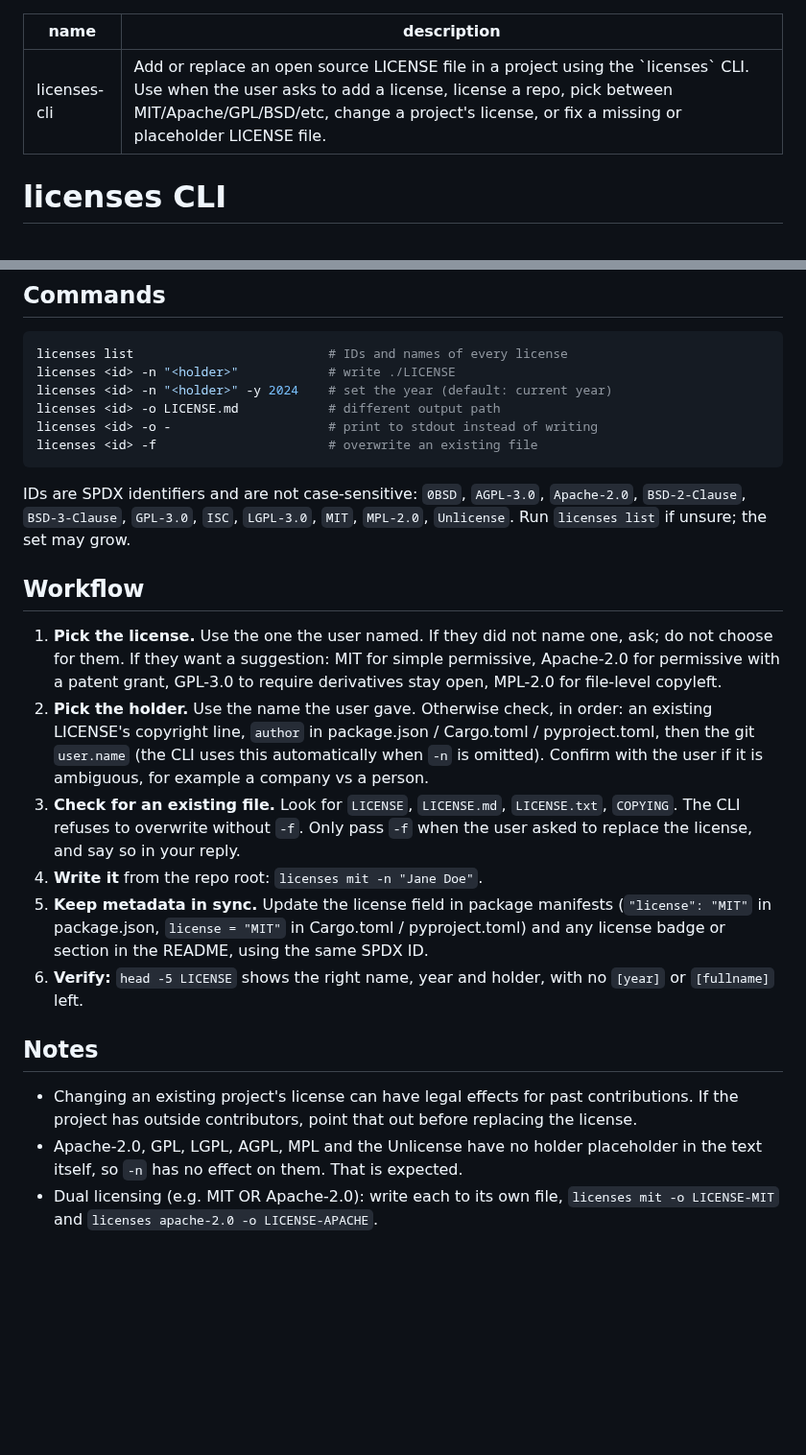
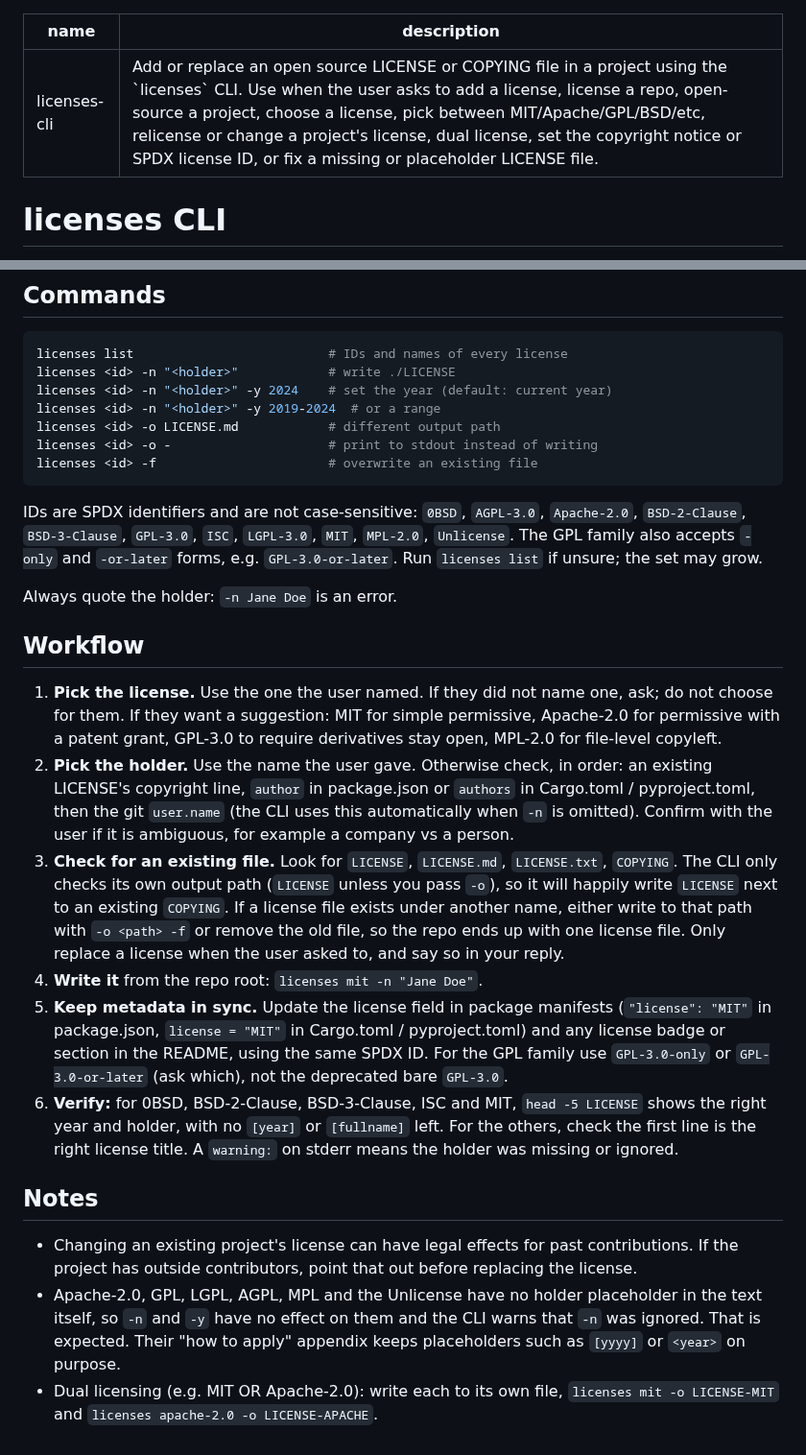
Before and after one commit to forjd/licenses-cli, a Markdown page: skills/licenses-cli/SKILL.md, 2 parts joined by grey strips. Shown at 96% size. Drawn GitHub-style; blank space fills up the shorter version.

````diff
--- a/skills/licenses-cli/SKILL.md
+++ b/skills/licenses-cli/SKILL.md
@@ -1,6 +1,6 @@
 ---
 name: licenses-cli
-description: Add or replace an open source LICENSE file in a project using the `licenses` CLI. Use when the user asks to add a license, license a repo, pick between MIT/Apache/GPL/BSD/etc, change a project's license, or fix a missing or placeholder LICENSE file.
+description: Add or replace an open source LICENSE or COPYING file in a project using the `licenses` CLI. Use when the user asks to add a license, license a repo, open-source a project, choose a license, pick between MIT/Apache/GPL/BSD/etc, relicense or change a project's license, dual license, set the copyright notice or SPDX license ID, or fix a missing or placeholder LICENSE file.
 ---
 
 # licenses CLI
@@ -25,24 +25,27 @@ If the command is missing, install it:
 licenses list                          # IDs and names of every license
 licenses <id> -n "<holder>"            # write ./LICENSE
 licenses <id> -n "<holder>" -y 2024    # set the year (default: current year)
+licenses <id> -n "<holder>" -y 2019-2024  # or a range
 licenses <id> -o LICENSE.md            # different output path
 licenses <id> -o -                     # print to stdout instead of writing
 licenses <id> -f                       # overwrite an existing file
 ```
 
-IDs are SPDX identifiers and are not case-sensitive: `0BSD`, `AGPL-3.0`, `Apache-2.0`, `BSD-2-Clause`, `BSD-3-Clause`, `GPL-3.0`, `ISC`, `LGPL-3.0`, `MIT`, `MPL-2.0`, `Unlicense`. Run `licenses list` if unsure; the set may grow.
+IDs are SPDX identifiers and are not case-sensitive: `0BSD`, `AGPL-3.0`, `Apache-2.0`, `BSD-2-Clause`, `BSD-3-Clause`, `GPL-3.0`, `ISC`, `LGPL-3.0`, `MIT`, `MPL-2.0`, `Unlicense`. The GPL family also accepts `-only` and `-or-later` forms, e.g. `GPL-3.0-or-later`. Run `licenses list` if unsure; the set may grow.
+
+Always quote the holder: `-n Jane Doe` is an error.
 
 ## Workflow
 
 1. **Pick the license.** Use the one the user named. If they did not name one, ask; do not choose for them. If they want a suggestion: MIT for simple permissive, Apache-2.0 for permissive with a patent grant, GPL-3.0 to require derivatives stay open, MPL-2.0 for file-level copyleft.
-2. **Pick the holder.** Use the name the user gave. Otherwise check, in order: an existing LICENSE's copyright line, `author` in package.json / Cargo.toml / pyproject.toml, then the git `user.name` (the CLI uses this automatically when `-n` is omitted). Confirm with the user if it is ambiguous, for example a company vs a person.
-3. **Check for an existing file.** Look for `LICENSE`, `LICENSE.md`, `LICENSE.txt`, `COPYING`. The CLI refuses to overwrite without `-f`. Only pass `-f` when the user asked to replace the license, and say so in your reply.
+2. **Pick the holder.** Use the name the user gave. Otherwise check, in order: an existing LICENSE's copyright line, `author` in package.json or `authors` in Cargo.toml / pyproject.toml, then the git `user.name` (the CLI uses this automatically when `-n` is omitted). Confirm with the user if it is ambiguous, for example a company vs a person.
+3. **Check for an existing file.** Look for `LICENSE`, `LICENSE.md`, `LICENSE.txt`, `COPYING`. The CLI only checks its own output path (`LICENSE` unless you pass `-o`), so it will happily write `LICENSE` next to an existing `COPYING`. If a license file exists under another name, either write to that path with `-o <path> -f` or remove the old file, so the repo ends up with one license file. Only replace a license when the user asked to, and say so in your reply.
 4. **Write it** from the repo root: `licenses mit -n "Jane Doe"`.
-5. **Keep metadata in sync.** Update the license field in package manifests (`"license": "MIT"` in package.json, `license = "MIT"` in Cargo.toml / pyproject.toml) and any license badge or section in the README, using the same SPDX ID.
-6. **Verify:** `head -5 LICENSE` shows the right name, year and holder, with no `[year]` or `[fullname]` left.
+5. **Keep metadata in sync.** Update the license field in package manifests (`"license": "MIT"` in package.json, `license = "MIT"` in Cargo.toml / pyproject.toml) and any license badge or section in the README, using the same SPDX ID. For the GPL family use `GPL-3.0-only` or `GPL-3.0-or-later` (ask which), not the deprecated bare `GPL-3.0`.
+6. **Verify:** for 0BSD, BSD-2-Clause, BSD-3-Clause, ISC and MIT, `head -5 LICENSE` shows the right year and holder, with no `[year]` or `[fullname]` left. For the others, check the first line is the right license title. A `warning:` on stderr means the holder was missing or ignored.
 
 ## Notes
 
 - Changing an existing project's license can have legal effects for past contributions. If the project has outside contributors, point that out before replacing the license.
-- Apache-2.0, GPL, LGPL, AGPL, MPL and the Unlicense have no holder placeholder in the text itself, so `-n` has no effect on them. That is expected.
+- Apache-2.0, GPL, LGPL, AGPL, MPL and the Unlicense have no holder placeholder in the text itself, so `-n` and `-y` have no effect on them and the CLI warns that `-n` was ignored. That is expected. Their "how to apply" appendix keeps placeholders such as `[yyyy]` or `<year>` on purpose.
 - Dual licensing (e.g. MIT OR Apache-2.0): write each to its own file, `licenses mit -o LICENSE-MIT` and `licenses apache-2.0 -o LICENSE-APACHE`.
````
Also changed, not shown: AGENTS.md (+16 -9 lines), README.md (+18 -11 lines), .github/demo.gif.
